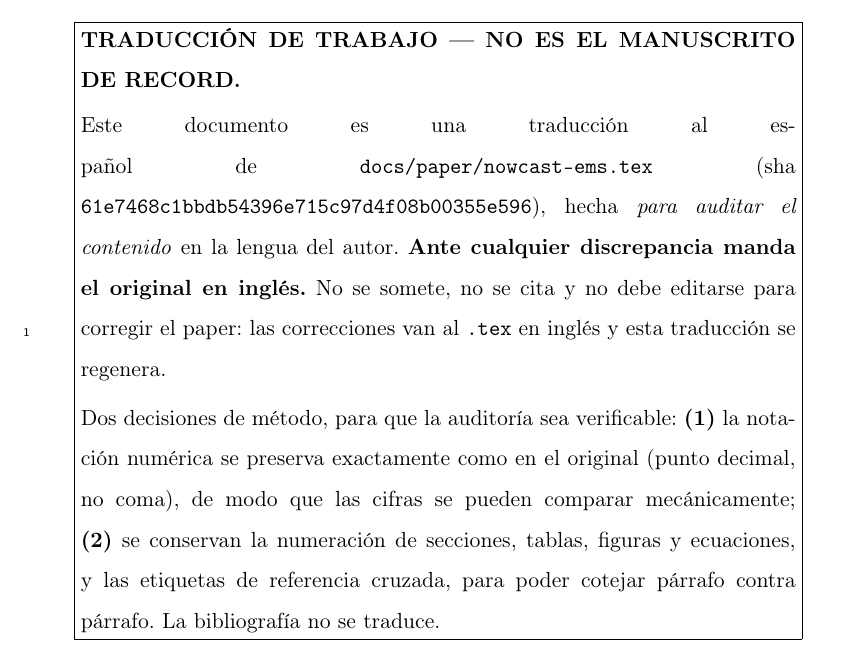
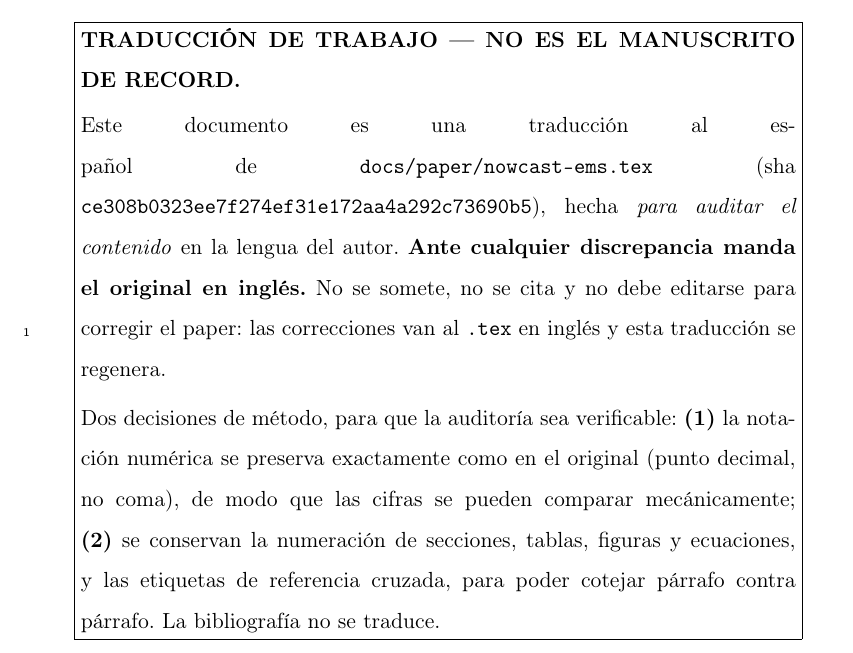
Before and after one commit to franciscoparrao/nowcast, a LaTeX paper (docs/paper/nowcast-ems-ES.tex): part of page 3 of 72, cut so that both start at the same text. Compiled offline with pdfLaTeX.

Commit message:
docs(paper-es): sourcehash al día con ce308b0
Co-Authored-By: Claude Opus 5.5 <noreply@anthropic.com>

```diff
--- a/docs/paper/nowcast-ems-ES.tex
+++ b/docs/paper/nowcast-ems-ES.tex
@@ -31,7 +31,7 @@
 \usepackage{tikz}
 \usetikzlibrary{arrows.meta, positioning, fit, backgrounds}
 
-\newcommand{\sourcehash}{61e7468c1bbdb54396e715c97d4f08b00355e596}
+\newcommand{\sourcehash}{ce308b0323ee7f274ef31e172aa4a292c73690b5}
 
 \journal{Environmental Modelling \& Software (traducción de trabajo)}
 
```
Also changed, not shown: docs/paper/nowcast-ems-ES.tex (2 more changed lines).
